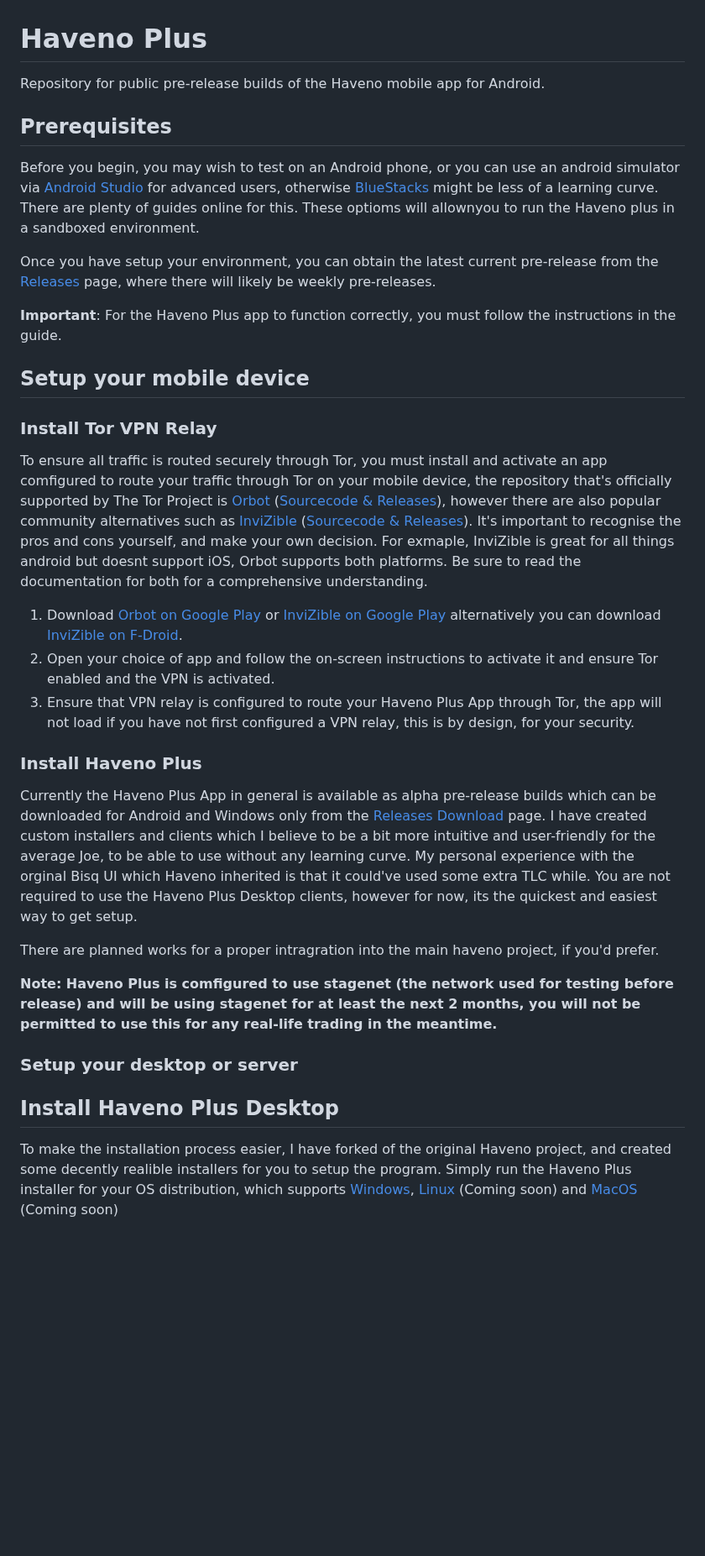
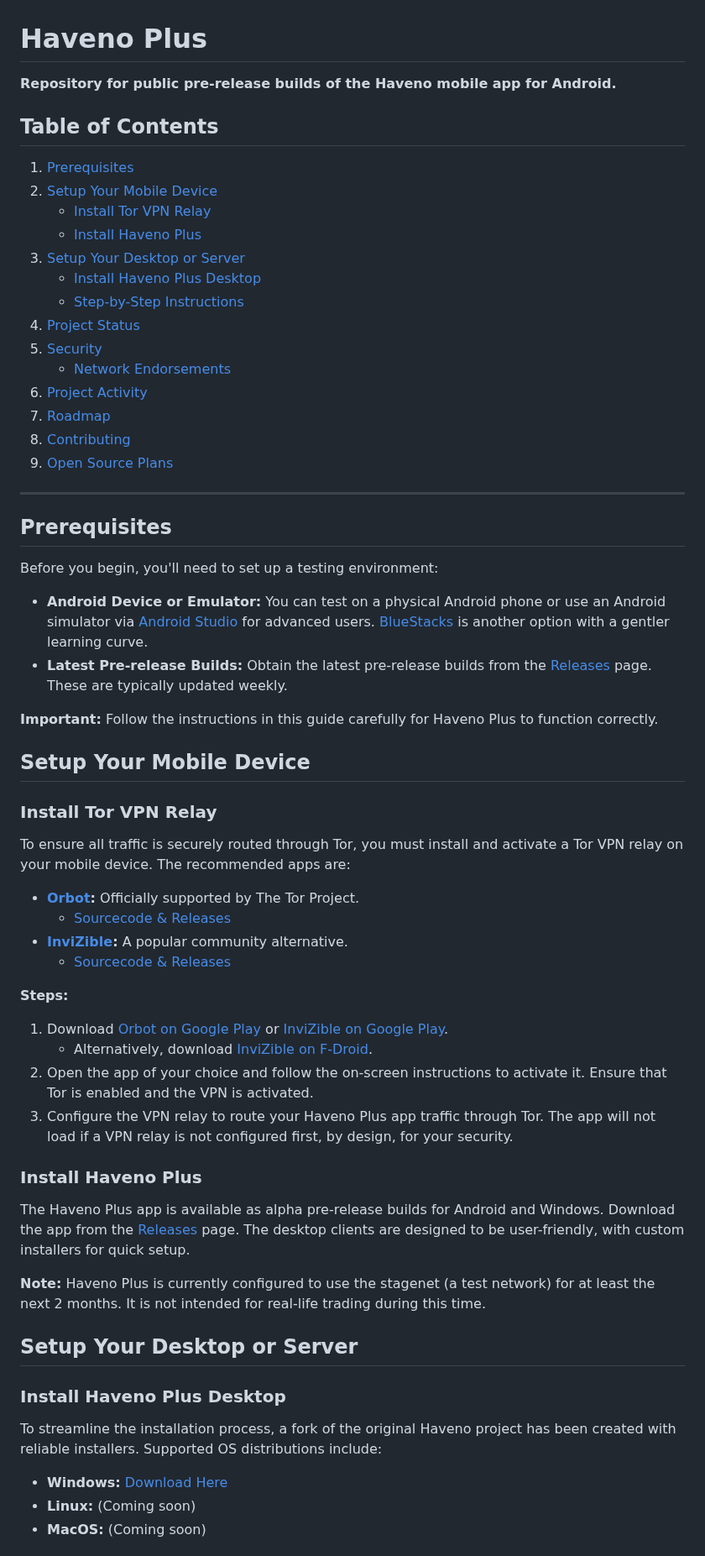
Before and after one commit to KewbitXMR/haveno-app, a Markdown page: README.md, the part around one of its changes. Shown at 84% size. Rendered like a GitHub page; blank space fills up the shorter version.

```diff
--- a/README.md
+++ b/README.md
@@ -1,36 +1,64 @@
 # Haveno Plus
 
-Repository for public pre-release builds of the Haveno mobile app for Android.
+**Repository for public pre-release builds of the Haveno mobile app for Android.**
+
+## Table of Contents
+1. [Prerequisites](#prerequisites)
+2. [Setup Your Mobile Device](#setup-your-mobile-device)
+   - [Install Tor VPN Relay](#install-tor-vpn-relay)
+   - [Install Haveno Plus](#install-haveno-plus)
+3. [Setup Your Desktop or Server](#setup-your-desktop-or-server)
+   - [Install Haveno Plus Desktop](#install-haveno-plus-desktop)
+   - [Step-by-Step Instructions](#step-by-step-instructions)
+4. [Project Status](#project-status)
+5. [Security](#security)
+   - [Network Endorsements](#network-endorsements)
+6. [Project Activity](#project-activity)
+7. [Roadmap](#roadmap)
+8. [Contributing](#contributing)
+9. [Open Source Plans](#open-source-plans)
+
+---
 
 ## Prerequisites
 
-Before you begin, you may wish to test on an Android phone, or you can use an android simulator via [Android Studio](https://studio.android.com) for advanced users, otherwise [BlueStacks](https://www.bluestacks.com/download.html) might be less of a learning curve. There are plenty of guides online for this. These optioms will allownyou to run the Haveno plus in a sandboxed environment.
+Before you begin, you'll need to set up a testing environment:
 
-Once you have setup your environment, you can obtain the latest current pre-release from the [Releases](https://github.com/KewbitXMR/haveno-plus/releases) page, where there will likely be weekly pre-releases.
+- **Android Device or Emulator:** You can test on a physical Android phone or use an Android simulator via [Android Studio](https://studio.android.com) for advanced users. [BlueStacks](https://www.bluestacks.com/download.html) is another option with a gentler learning curve.
+- **Latest Pre-release Builds:** Obtain the latest pre-release builds from the [Releases](https://github.com/KewbitXMR/haveno-plus/releases) page. These are typically updated weekly.
 
-**Important**: For the Haveno Plus app to function correctly, you must follow the instructions in the guide.
+**Important:** Follow the instructions in this guide carefully for Haveno Plus to function correctly.
 
-## Setup your mobile device
+## Setup Your Mobile Device
 
 ### Install Tor VPN Relay
 
-To ensure all traffic is routed securely through Tor, you must install and activate an app comfigured to route your traffic through Tor on your mobile device, the repository that's officially supported by The Tor Project is [Orbot](https://play.google.com/store/apps/details?id=org.torproject.android) ([Sourcecode & Releases](https://github.com/guardianproject/orbot/releases/tag/17.3.2-RC-1-tor-0.4.8.12)),  however there are also popular community alternatives such as [InviZible](https://play.google.com/store/apps/details?id=pan.alexander.tordnscrypt.gp) ([Sourcecode & Releases](https://github.com/Gedsh/InviZible/releases/tag/v2.3.0-beta)). It's important to recognise the pros and cons yourself, and make your own decision. For exmaple, InviZible is great for all things android but doesnt support iOS, Orbot supports both platforms. Be sure to read the documentation for both for a comprehensive understanding.
+To ensure all traffic is securely routed through Tor, you must install and activate a Tor VPN relay on your mobile device. The recommended apps are:
 
-1. Download [Orbot on Google Play](https://play.google.com/store/apps/details?id=org.torproject.android) or [InviZible on Google Play](https://play.google.com/store/apps/details?id=pan.alexander.tordnscrypt.gp) alternatively you can download [InviZible on F-Droid](https://f-droid.org/packages/pan.alexander.tordnscrypt.stable/).
-3. Open your choice of app and follow the on-screen instructions to activate it and ensure Tor enabled and the VPN is activated.
-4. Ensure that VPN relay is configured to route your Haveno Plus App through Tor, the app will not load if you have not first configured a VPN relay, this is by design, for your security.
+- **[Orbot](https://play.google.com/store/apps/details?id=org.torproject.android):** Officially supported by The Tor Project.
+  - [Sourcecode & Releases](https://github.com/guardianproject/orbot/releases/tag/17.3.2-RC-1-tor-0.4.8.12)
+- **[InviZible](https://play.google.com/store/apps/details?id=pan.alexander.tordnscrypt.gp):** A popular community alternative.
+  - [Sourcecode & Releases](https://github.com/Gedsh/InviZible/releases/tag/v2.3.0-beta)
+
+**Steps:**
+1. Download [Orbot on Google Play](https://play.google.com/store/apps/details?id=org.torproject.android) or [InviZible on Google Play](https://play.google.com/store/apps/details?id=pan.alexander.tordnscrypt.gp).
+   - Alternatively, download [InviZible on F-Droid](https://f-droid.org/packages/pan.alexander.tordnscrypt.stable/).
+2. Open the app of your choice and follow the on-screen instructions to activate it. Ensure that Tor is enabled and the VPN is activated.
+3. Configure the VPN relay to route your Haveno Plus app traffic through Tor. The app will not load if a VPN relay is not configured first, by design, for your security.
 
 ### Install Haveno Plus
 
-Currently the Haveno Plus App in general is available as alpha pre-release builds which can be downloaded for Android and Windows only from the [Releases Download](https://github.com/KewbitXMR/haveno-plus/releases) page. I have created custom installers and clients which I believe to be a bit more intuitive and user-friendly for the average Joe, to be able to use without any learning curve. My personal experience with the orginal Bisq UI which Haveno inherited is that it could've used some extra TLC while. You are not required to use the Haveno Plus Desktop clients, however for now, its the quickest and easiest way to get setup.
+The Haveno Plus app is available as alpha pre-release builds for Android and Windows. Download the app from the [Releases](https://github.com/KewbitXMR/haveno-plus/releases) page. The desktop clients are designed to be user-friendly, with custom installers for quick setup.
 
-There are planned works for a proper intragration into the main haveno project, if you'd prefer.
+**Note:** Haveno Plus is currently configured to use the stagenet (a test network) for at least the next 2 months. It is not intended for real-life trading during this time.
 
-**Note: Haveno Plus is comfigured to use stagenet (the network used for testing before release) and will be using stagenet for at __least__ the next 2 months, you will not be permitted to use this for any real-life trading in the meantime.**
+## Setup Your Desktop or Server
 
-### Setup your desktop or server
+### Install Haveno Plus Desktop
 
-## Install Haveno Plus Desktop
+To streamline the installation process, a fork of the original Haveno project has been created with reliable installers. Supported OS distributions include:
 
-To make the installation process easier, I have forked of the original Haveno project, and created some decently realible installers for you to setup the program. Simply run the Haveno Plus installer for your OS distribution, which supports [Windows](https://github.com/KewbitXMR/haveno-plus/releases), [Linux](https://github.com/KewbitXMR/haveno-plus/releases) (Coming soon) and [MacOS](https://github.com/KewbitXMR/haveno-plus/releases) (Coming soon)
+- **Windows:** [Download Here](https://github.com/KewbitXMR/haveno-plus/releases)
+- **Linux:** (Coming soon)
+- **MacOS:** (Coming soon)
 
```
Also changed, not shown: other parts of README.md (+27 -30 lines).
